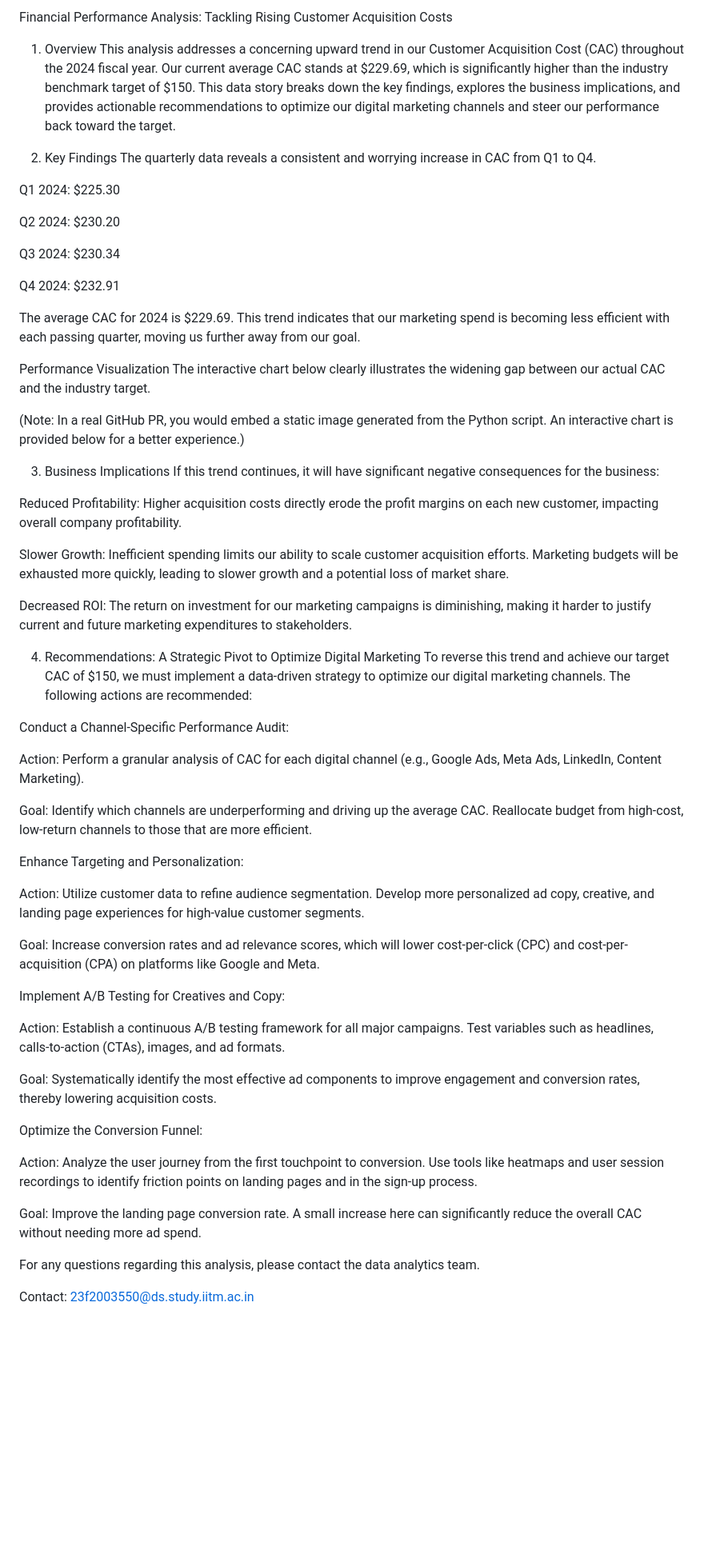
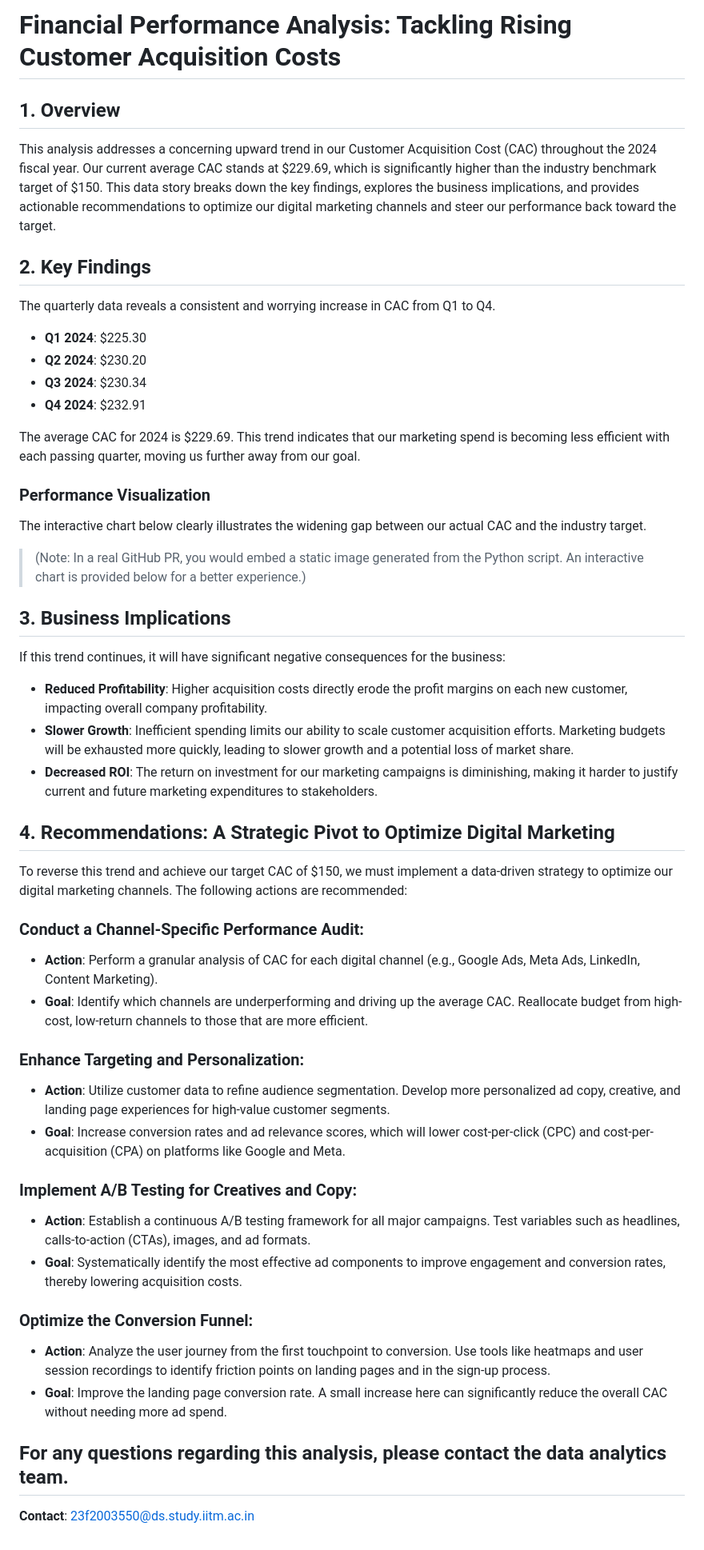
Before and after one commit to AadityaJain0128/TDS-GA7-q8, a Markdown page: README.md, the part around the change. Shown at 80% size. Rendered like a GitHub page; blank space fills up the shorter version.

Commit message:
Initial Commit

```diff
--- a/README.md
+++ b/README.md
@@ -1,61 +1,49 @@
-Financial Performance Analysis: Tackling Rising Customer Acquisition Costs
-1. Overview
+# Financial Performance Analysis: Tackling Rising Customer Acquisition Costs
+
+## 1. Overview
 This analysis addresses a concerning upward trend in our Customer Acquisition Cost (CAC) throughout the 2024 fiscal year. Our current average CAC stands at $229.69, which is significantly higher than the industry benchmark target of $150. This data story breaks down the key findings, explores the business implications, and provides actionable recommendations to optimize our digital marketing channels and steer our performance back toward the target.
 
-2. Key Findings
+## 2. Key Findings
 The quarterly data reveals a consistent and worrying increase in CAC from Q1 to Q4.
 
-Q1 2024: $225.30
-
-Q2 2024: $230.20
-
-Q3 2024: $230.34
-
-Q4 2024: $232.91
+- **Q1 2024**: $225.30
+- **Q2 2024**: $230.20
+- **Q3 2024**: $230.34
+- **Q4 2024**: $232.91
 
 The average CAC for 2024 is $229.69. This trend indicates that our marketing spend is becoming less efficient with each passing quarter, moving us further away from our goal.
 
-Performance Visualization
+### Performance Visualization
 The interactive chart below clearly illustrates the widening gap between our actual CAC and the industry target.
 
-(Note: In a real GitHub PR, you would embed a static image generated from the Python script. An interactive chart is provided below for a better experience.)
+> (Note: In a real GitHub PR, you would embed a static image generated from the Python script. An interactive chart is provided below for a better experience.)
 
-3. Business Implications
+## 3. Business Implications
 If this trend continues, it will have significant negative consequences for the business:
 
-Reduced Profitability: Higher acquisition costs directly erode the profit margins on each new customer, impacting overall company profitability.
+- **Reduced Profitability**: Higher acquisition costs directly erode the profit margins on each new customer, impacting overall company profitability.
+- **Slower Growth**: Inefficient spending limits our ability to scale customer acquisition efforts. Marketing budgets will be exhausted more quickly, leading to slower growth and a potential loss of market share.
+- **Decreased ROI**: The return on investment for our marketing campaigns is diminishing, making it harder to justify current and future marketing expenditures to stakeholders.
 
-Slower Growth: Inefficient spending limits our ability to scale customer acquisition efforts. Marketing budgets will be exhausted more quickly, leading to slower growth and a potential loss of market share.
-
-Decreased ROI: The return on investment for our marketing campaigns is diminishing, making it harder to justify current and future marketing expenditures to stakeholders.
-
-4. Recommendations: A Strategic Pivot to Optimize Digital Marketing
+## 4. Recommendations: A Strategic Pivot to Optimize Digital Marketing
 To reverse this trend and achieve our target CAC of $150, we must implement a data-driven strategy to optimize our digital marketing channels. The following actions are recommended:
 
-Conduct a Channel-Specific Performance Audit:
+### Conduct a Channel-Specific Performance Audit:
+- **Action**: Perform a granular analysis of CAC for each digital channel (e.g., Google Ads, Meta Ads, LinkedIn, Content Marketing).
+- **Goal**: Identify which channels are underperforming and driving up the average CAC. Reallocate budget from high-cost, low-return channels to those that are more efficient.
 
-Action: Perform a granular analysis of CAC for each digital channel (e.g., Google Ads, Meta Ads, LinkedIn, Content Marketing).
+### Enhance Targeting and Personalization:
+- **Action**: Utilize customer data to refine audience segmentation. Develop more personalized ad copy, creative, and landing page experiences for high-value customer segments.
+- **Goal**: Increase conversion rates and ad relevance scores, which will lower cost-per-click (CPC) and cost-per-acquisition (CPA) on platforms like Google and Meta.
 
-Goal: Identify which channels are underperforming and driving up the average CAC. Reallocate budget from high-cost, low-return channels to those that are more efficient.
+### Implement A/B Testing for Creatives and Copy:
+- **Action**: Establish a continuous A/B testing framework for all major campaigns. Test variables such as headlines, calls-to-action (CTAs), images, and ad formats.
+- **Goal**: Systematically identify the most effective ad components to improve engagement and conversion rates, thereby lowering acquisition costs.
 
-Enhance Targeting and Personalization:
+### Optimize the Conversion Funnel:
+- **Action**: Analyze the user journey from the first touchpoint to conversion. Use tools like heatmaps and user session recordings to identify friction points on landing pages and in the sign-up process.
+- **Goal**: Improve the landing page conversion rate. A small increase here can significantly reduce the overall CAC without needing more ad spend.
 
-Action: Utilize customer data to refine audience segmentation. Develop more personalized ad copy, creative, and landing page experiences for high-value customer segments.
+## For any questions regarding this analysis, please contact the data analytics team.
 
-Goal: Increase conversion rates and ad relevance scores, which will lower cost-per-click (CPC) and cost-per-acquisition (CPA) on platforms like Google and Meta.
-
-Implement A/B Testing for Creatives and Copy:
-
-Action: Establish a continuous A/B testing framework for all major campaigns. Test variables such as headlines, calls-to-action (CTAs), images, and ad formats.
-
-Goal: Systematically identify the most effective ad components to improve engagement and conversion rates, thereby lowering acquisition costs.
-
-Optimize the Conversion Funnel:
-
-Action: Analyze the user journey from the first touchpoint to conversion. Use tools like heatmaps and user session recordings to identify friction points on landing pages and in the sign-up process.
-
-Goal: Improve the landing page conversion rate. A small increase here can significantly reduce the overall CAC without needing more ad spend.
-
-For any questions regarding this analysis, please contact the data analytics team.
-
-Contact: 23f2003550@ds.study.iitm.ac.in
+**Contact**: 23f2003550@ds.study.iitm.ac.in
```
